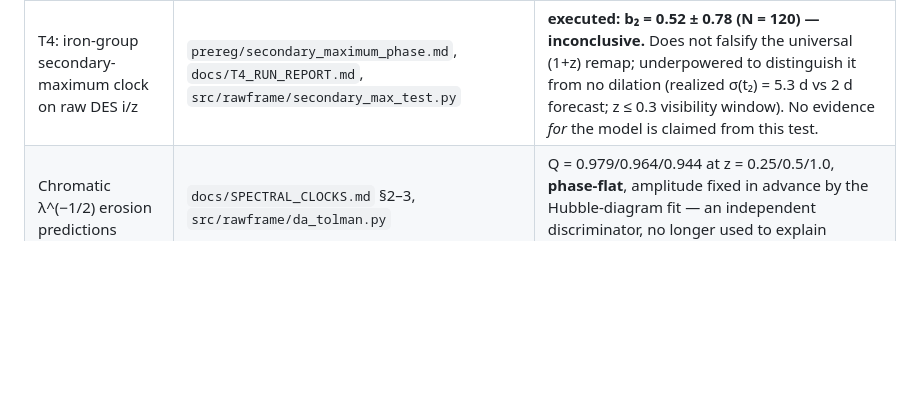
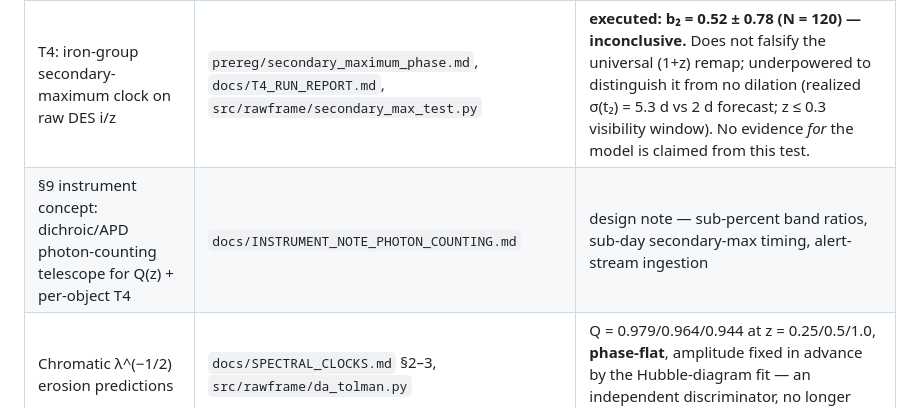
Before and after one commit to tracyphasespace/Static-Universe-DES-SN5YR, a Markdown page: draft6/README.md, the part around the change. Drawn GitHub-style; blank space fills up the shorter version.

```diff
--- a/draft6/README.md
+++ b/draft6/README.md
@@ -21,6 +21,7 @@ converted into explicit derivations and pre-registered tests:
 | "Filter/Wien erosion fakes dilation" artifact hypothesis | `docs/SPECTRAL_CLOCKS.md` §5, `src/rawframe/transfer_integral.py` | **self-falsified**: full Hsiao × real DECam transfer moves apparent stretch ≤ 0.05% and peak epochs ≤ 0.05 d with the remap off — dilation cannot be a passband artifact |
 | Tolman: L&S face-value 9.2σ is frame-dependent | `prereg/tolman_static_reanalysis.md`, `src/rawframe/tolman_frame_shift.py` | calibrated from L&S's own q₀ grid: static-frame n_I → 2.30±0.13 (+1.1σ), n_R → 1.45 (−4.3σ); **band spread 0.78±0.21 vs −0.02 predicted = 3.7σ frame-invariant — the serious unresolved threat**; full reduction pre-registered with kill conditions |
 | T4: iron-group secondary-maximum clock on raw DES i/z | `prereg/secondary_maximum_phase.md`, `docs/T4_RUN_REPORT.md`, `src/rawframe/secondary_max_test.py` | **executed: b₂ = 0.52 ± 0.78 (N = 120) — inconclusive.** Does not falsify the universal (1+z) remap; underpowered to distinguish it from no dilation (realized σ(t₂) = 5.3 d vs 2 d forecast; z ≤ 0.3 visibility window). No evidence *for* the model is claimed from this test. |
+| §9 instrument concept: dichroic/APD photon-counting telescope for Q(z) + per-object T4 | `docs/INSTRUMENT_NOTE_PHOTON_COUNTING.md` | design note — sub-percent band ratios, sub-day secondary-max timing, alert-stream ingestion |
 | Chromatic λ^(−1/2) erosion predictions | `docs/SPECTRAL_CLOCKS.md` §2–3, `src/rawframe/da_tolman.py` | Q = 0.979/0.964/0.944 at z = 0.25/0.5/1.0, **phase-flat**, amplitude fixed in advance by the Hubble-diagram fit — an independent discriminator, no longer used to explain dilation |
 
 ## Status statement (the level of claim the record supports)
```
Also changed, not shown: draft6/docs/INSTRUMENT_NOTE_PHOTON_COUNTING.md (added, +64 -0 lines).
